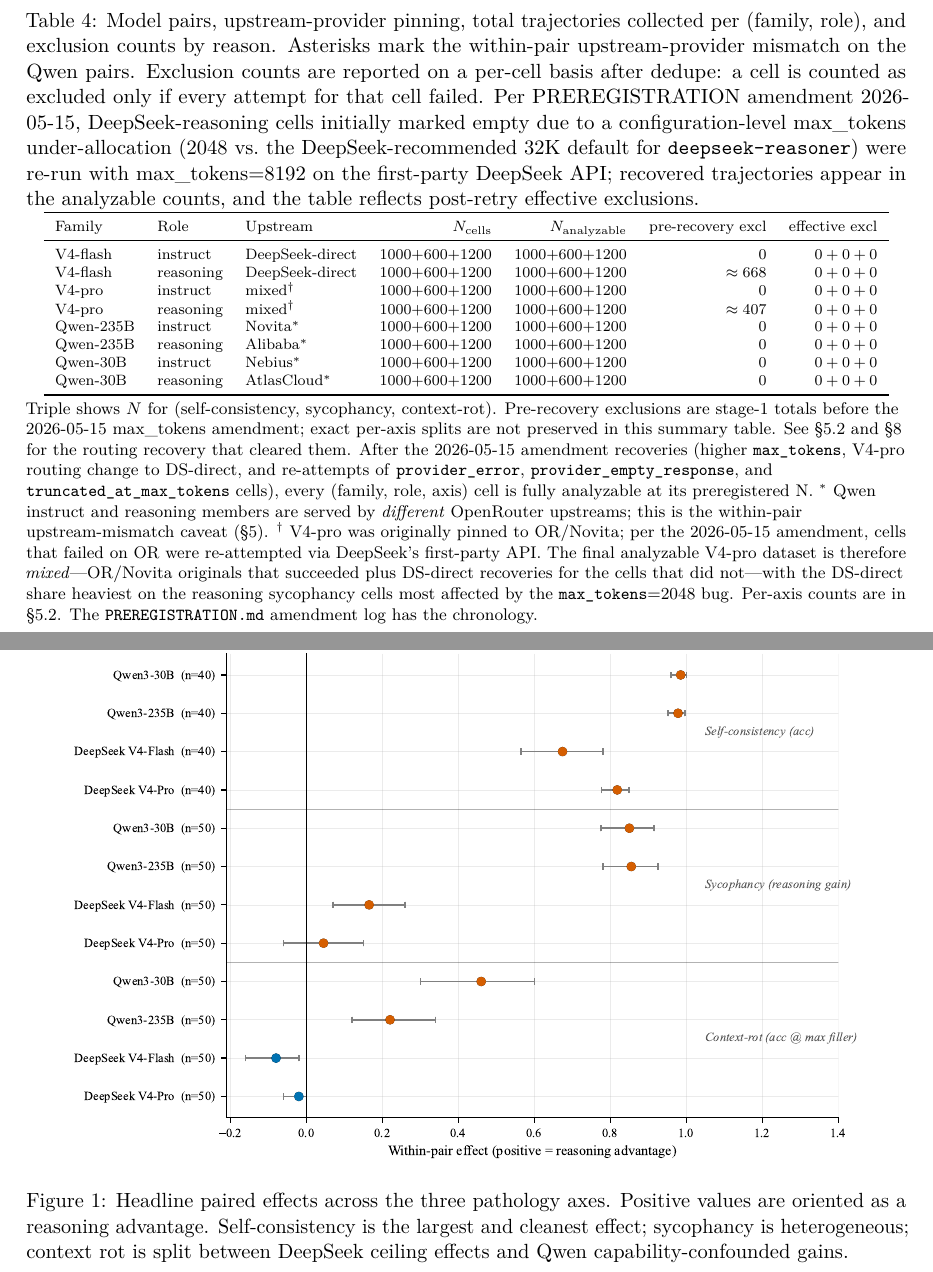
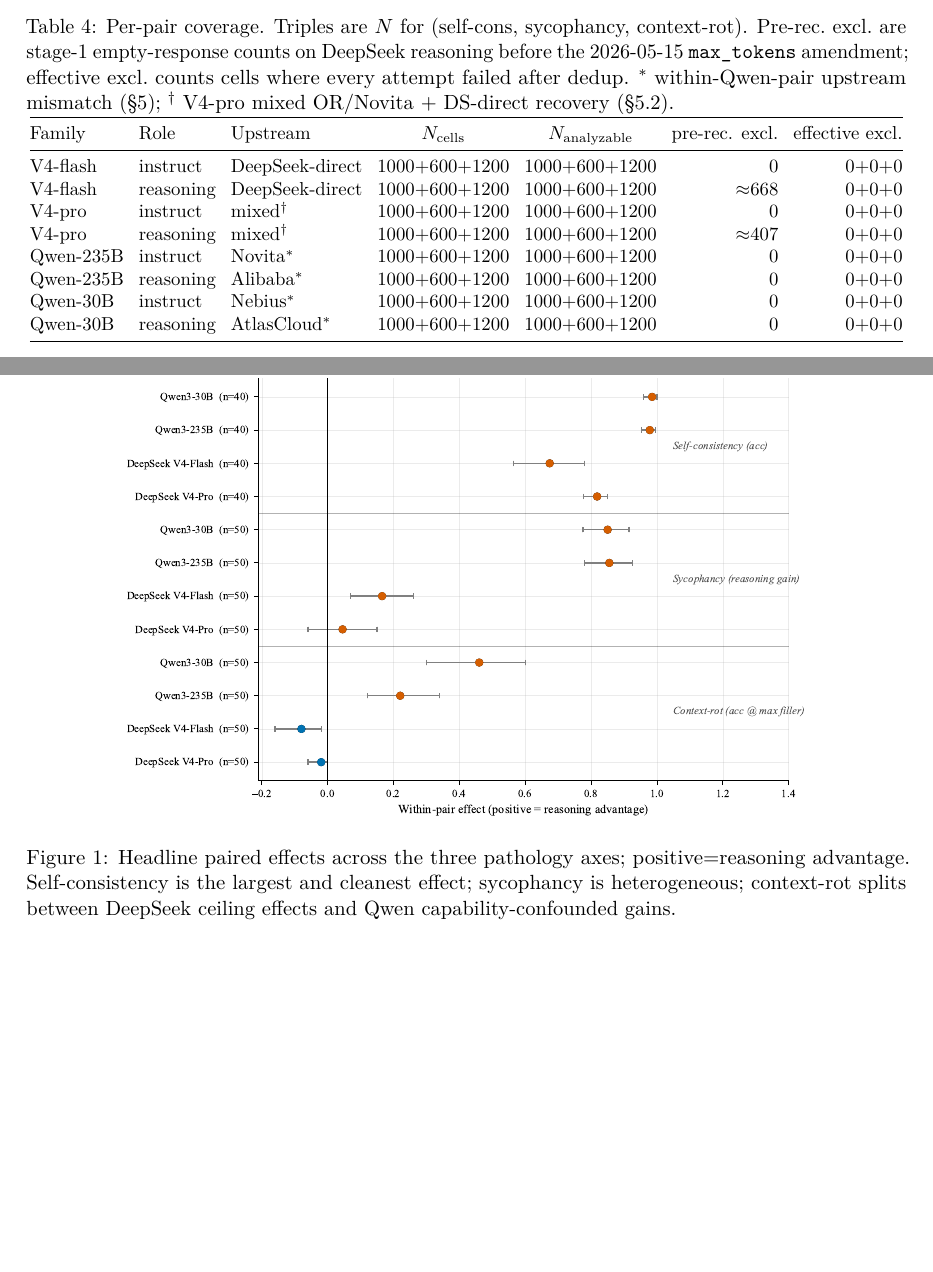
Before and after one commit to t4n15hq/agent-pathologies, a LaTeX paper (paper/main.tex, which reads paper/06_results.tex): two parts of pages 12 and 13 of 27 before the commit and two parts of pages 11 and 12 of 26 after it, joined at a grey line, cut at the place of the change, the shorter picture padded with empty space. Compiled offline with pdfLaTeX.

Commit message:
paper: tighten §6 layout — shrink Table 4 + Figure 1 captions and dimensions
Pages 11–13 had loose whitespace because Table 4's caption was longer than
the table itself and pushed it to its own page, and Figure 1 used 0.90
linewidth so it dominated the next page. Both fixes plus narrower
column gutters let the table sit at the bottom of page 11 with §6.1 prose
above it, and Figure 1 now sits above §6.2 prose on page 12.

* paper/06_results.tex Table 4 (tab:pairs):
   - dropped the duplicate \footnotesize block under the table (its
     content was repeated nearly verbatim from the caption);
     consolidated all explanations into one shorter caption.
   - tightened column gutters to 4pt and added @{} bookends so the table
     fits comfortably within textwidth.
   - kept the "pre-rec. excl." and "effective excl." columns and the
     mixed-routing dagger added in the user's earlier edit.

* paper/06_results.tex Figure 1 (fig:headline_forest):
   - width 0.90 -> 0.78 linewidth (the figure is wide already; full
     linewidth left big margins above/below).
   - caption trimmed to one tight sentence.

Compile result: 27 -> 26 total pages, no new overfull/underfull boxes
introduced, only the pre-existing badness-2368 underfull in §5.2 that
was already present.

```diff
--- a/paper/06_results.tex
+++ b/paper/06_results.tex
@@ -15,64 +15,38 @@
 
 \begin{table}[!htbp]
 \centering\scriptsize
-\caption{Model pairs, upstream-provider pinning, total trajectories
-collected per (family, role), and exclusion counts by reason.
-Asterisks mark the within-pair upstream-provider mismatch on the Qwen
-pairs. Exclusion counts are reported on a per-cell basis after dedupe:
-a cell is counted as excluded only if every attempt for that cell
-failed. Per PREREGISTRATION amendment 2026-05-15, DeepSeek-reasoning
-cells initially marked empty due to a configuration-level
-max\_tokens under-allocation (2048 vs.\ the DeepSeek-recommended 32K
-default for \texttt{deepseek-reasoner}) were re-run with
-max\_tokens$=$8192 on the first-party DeepSeek API; recovered
-trajectories appear in the analyzable counts, and the table reflects
-post-retry effective exclusions.}
+\caption{Per-pair coverage. Triples are $N$ for (self-cons, sycophancy,
+context-rot). Pre-rec.\ excl.\ are stage-1 empty-response counts on
+DeepSeek reasoning before the 2026-05-15 \texttt{max\_tokens} amendment;
+effective excl.\ counts cells where every attempt failed after dedup.
+$^*$ within-Qwen-pair upstream mismatch (\S\ref{sec:setup});
+$^\dagger$ V4-pro mixed OR/Novita + DS-direct recovery
+(\S\ref{sec:methods:v4pro-routing}).}
 \label{tab:pairs}
-\begin{tabular}{lllrrrr}
+{\small\setlength{\tabcolsep}{4pt}
+\begin{tabular}{@{}lllccrr@{}}
 \toprule
-Family & Role & Upstream & $N_{\mathrm{cells}}$ & $N_{\mathrm{analyzable}}$ & pre-recovery excl & effective excl \\
+Family & Role & Upstream & $N_{\mathrm{cells}}$ & $N_{\mathrm{analyzable}}$ & pre-rec. excl. & effective excl. \\
 \midrule
-V4-flash  & instruct  & DeepSeek-direct      & $1000{+}600{+}1200$ & $1000{+}600{+}1200$ & $0$ & $0+0+0$ \\
-V4-flash  & reasoning & DeepSeek-direct      & $1000{+}600{+}1200$ & $1000{+}600{+}1200$ & $\approx668$ & $0+0+0$ \\
-V4-pro    & instruct  & mixed$^\dagger$      & $1000{+}600{+}1200$ & $1000{+}600{+}1200$ & $0$ & $0+0+0$ \\
-V4-pro    & reasoning & mixed$^\dagger$      & $1000{+}600{+}1200$ & $1000{+}600{+}1200$ & $\approx407$ & $0+0+0$ \\
-Qwen-235B & instruct  & Novita$^*$           & $1000{+}600{+}1200$ & $1000{+}600{+}1200$ & $0$ & $0+0+0$ \\
-Qwen-235B & reasoning & Alibaba$^*$          & $1000{+}600{+}1200$ & $1000{+}600{+}1200$ & $0$ & $0+0+0$ \\
-Qwen-30B  & instruct  & Nebius$^*$           & $1000{+}600{+}1200$ & $1000{+}600{+}1200$ & $0$ & $0+0+0$ \\
-Qwen-30B  & reasoning & AtlasCloud$^*$       & $1000{+}600{+}1200$ & $1000{+}600{+}1200$ & $0$ & $0+0+0$ \\
+V4-flash  & instruct  & DeepSeek-direct  & $1000{+}600{+}1200$ & $1000{+}600{+}1200$ & $0$               & $0{+}0{+}0$ \\
+V4-flash  & reasoning & DeepSeek-direct  & $1000{+}600{+}1200$ & $1000{+}600{+}1200$ & ${\approx}668$    & $0{+}0{+}0$ \\
+V4-pro    & instruct  & mixed$^\dagger$  & $1000{+}600{+}1200$ & $1000{+}600{+}1200$ & $0$               & $0{+}0{+}0$ \\
+V4-pro    & reasoning & mixed$^\dagger$  & $1000{+}600{+}1200$ & $1000{+}600{+}1200$ & ${\approx}407$    & $0{+}0{+}0$ \\
+Qwen-235B & instruct  & Novita$^*$       & $1000{+}600{+}1200$ & $1000{+}600{+}1200$ & $0$               & $0{+}0{+}0$ \\
+Qwen-235B & reasoning & Alibaba$^*$      & $1000{+}600{+}1200$ & $1000{+}600{+}1200$ & $0$               & $0{+}0{+}0$ \\
+Qwen-30B  & instruct  & Nebius$^*$       & $1000{+}600{+}1200$ & $1000{+}600{+}1200$ & $0$               & $0{+}0{+}0$ \\
+Qwen-30B  & reasoning & AtlasCloud$^*$   & $1000{+}600{+}1200$ & $1000{+}600{+}1200$ & $0$               & $0{+}0{+}0$ \\
 \bottomrule
-\end{tabular}\\[2pt]
-\raggedright\footnotesize Triple shows $N$ for (self-consistency,
-sycophancy, context-rot). Pre-recovery exclusions are stage-1 totals
-before the 2026-05-15 max\_tokens amendment; exact per-axis splits are
-not preserved in this summary table. See \S\ref{sec:methods:v4pro-routing}
-and \S\ref{sec:limitations} for the routing recovery that cleared them.
-After the 2026-05-15 amendment recoveries
-(higher \texttt{max\_tokens}, V4-pro routing change to DS-direct, and
-re-attempts of \texttt{provider\_error}, \texttt{provider\_empty\_response},
-and \texttt{truncated\_at\_max\_tokens} cells), every (family, role, axis)
-cell is fully analyzable at its preregistered N. $^*$ Qwen instruct and
-reasoning members are served by \emph{different} OpenRouter upstreams;
-this is the within-pair upstream-mismatch caveat (\S\ref{sec:setup}).
-$^\dagger$ V4-pro was originally pinned to OR/Novita; per the 2026-05-15
-amendment, cells that failed on OR were re-attempted via DeepSeek's
-first-party API. The final analyzable V4-pro dataset is therefore
-\emph{mixed}---OR/Novita originals that succeeded plus DS-direct
-recoveries for the cells that did not---with the DS-direct share
-heaviest on the reasoning sycophancy cells most affected by the
-\texttt{max\_tokens}{=}2048 bug. Per-axis counts are in
-\S\ref{sec:methods:v4pro-routing}. The \texttt{PREREGISTRATION.md}
-amendment log has the chronology.
+\end{tabular}}
 \end{table}
 
 \begin{figure}[!htbp]
 \centering
-\includegraphics[width=0.90\linewidth]{figures/fig1_headline_forest.pdf}
-\caption{Headline paired effects across the three pathology axes. Positive
-values are oriented as a reasoning advantage. Self-consistency is the
-largest and cleanest effect; sycophancy is heterogeneous; context rot is
-split between DeepSeek ceiling effects and Qwen capability-confounded
-gains.}
+\includegraphics[width=0.78\linewidth]{figures/fig1_headline_forest.pdf}
+\caption{Headline paired effects across the three pathology axes;
+positive$=$reasoning advantage. Self-consistency is the largest and
+cleanest effect; sycophancy is heterogeneous; context-rot splits
+between DeepSeek ceiling effects and Qwen capability-confounded gains.}
 \label{fig:headline_forest}
 \end{figure}
 
```
Also changed, not shown: paper/main.pdf.
